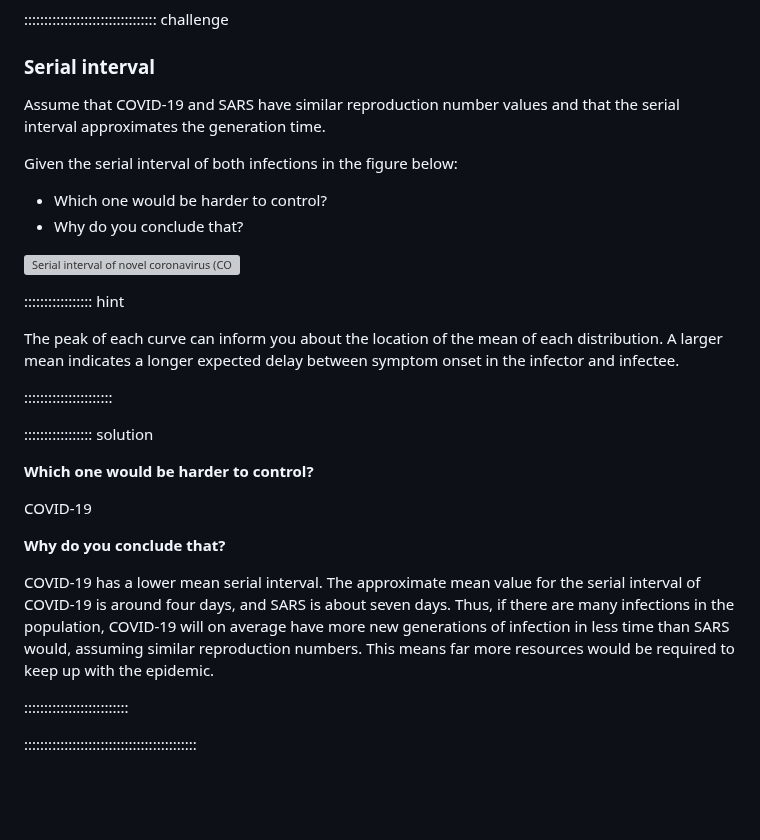
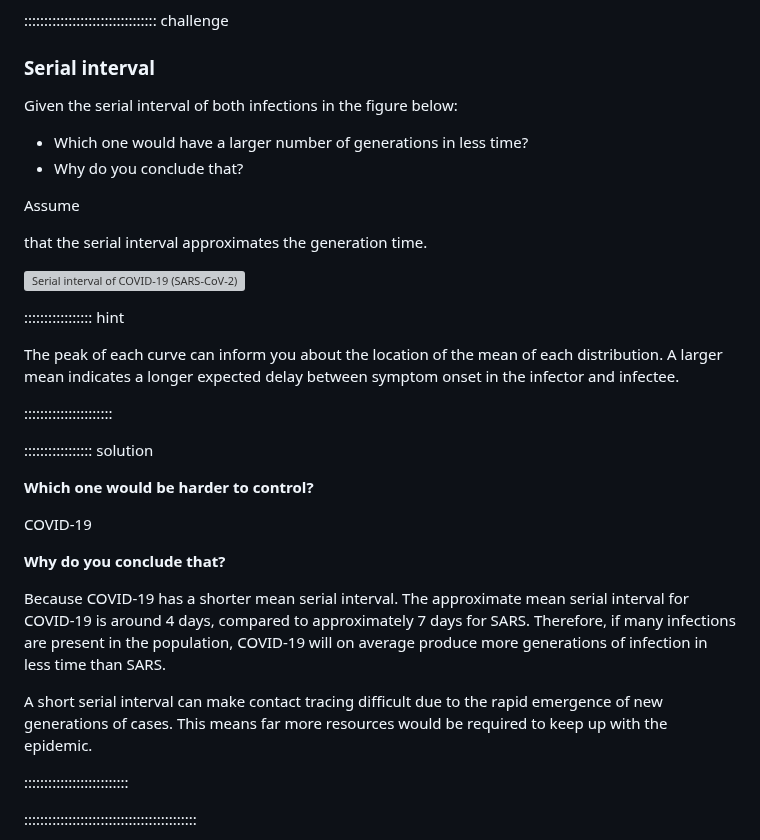
Before and after one commit to epiverse-trace/tutorials-middle, a Markdown page: delays-access.md, the part around the change. GitHub-like rendering; blank space fills up the shorter version; grey boxes are pictures that could not be loaded.

```diff
--- a/delays-access.md
+++ b/delays-access.md
@@ -230,14 +230,16 @@ Table: Serial interval estimates using Gamma, Weibull, and Log Normal distributi
 
 ### Serial interval
 
-Assume that COVID-19 and SARS have similar reproduction number values and that the serial interval approximates the generation time.
-
 Given the serial interval of both infections in the figure below:
 
-- Which one would be harder to control?
+- Which one would have a larger number of generations in less time?
 - Why do you conclude that?
 
-![Serial interval of novel coronavirus (COVID-19) infections overlaid with a published distribution of SARS. ([Nishiura et al., 2020](https://www.ijidonline.com/article/S1201-9712(20)30119-3/fulltext))](fig/serial-interval-covid-sars.jpg)
+Assume
+<!-- that COVID-19 and SARS have similar reproduction number values and -->
+that the serial interval approximates the generation time.
+
+![Serial interval of COVID-19 (SARS-CoV-2) infections overlaid with a published distribution of SARS (SARS-CoV-1). ([Nishiura et al., 2020](https://www.ijidonline.com/article/S1201-9712(20)30119-3/fulltext))](fig/serial-interval-covid-sars.jpg)
 
 ::::::::::::::::: hint
 
@@ -253,7 +255,9 @@ COVID-19
 
 **Why do you conclude that?**
 
-COVID-19 has a lower mean serial interval. The approximate mean value for the serial interval of COVID-19 is around four days, and SARS is about seven days. Thus, if there are many infections in the population, COVID-19 will on average have more new generations of infection in less time than SARS would, assuming similar reproduction numbers. This means far more resources would be required to keep up with the epidemic.
+Because COVID-19 has a shorter mean serial interval. The approximate mean serial interval for COVID-19 is around 4 days, compared to approximately 7 days for SARS. Therefore, if many infections are present in the population, COVID-19 will on average produce more generations of infection in less time than SARS.
+<!-- , assuming similar reproduction numbers. -->
+A short serial interval can make contact tracing difficult due to the rapid emergence of new generations of cases. This means far more resources would be required to keep up with the epidemic.
 
 ::::::::::::::::::::::::::
 
```
Also changed, not shown: quantify-transmissibility.md (+16 -16 lines), fig/quantify-transmissibility-rendered-unnamed-chunk-10-1.png, fig/quantify-transmissibility-rendered-unnamed-chunk-19-1.png, fig/quantify-transmissibility-rendered-unnamed-chunk-20-1.png, 1 other file.
